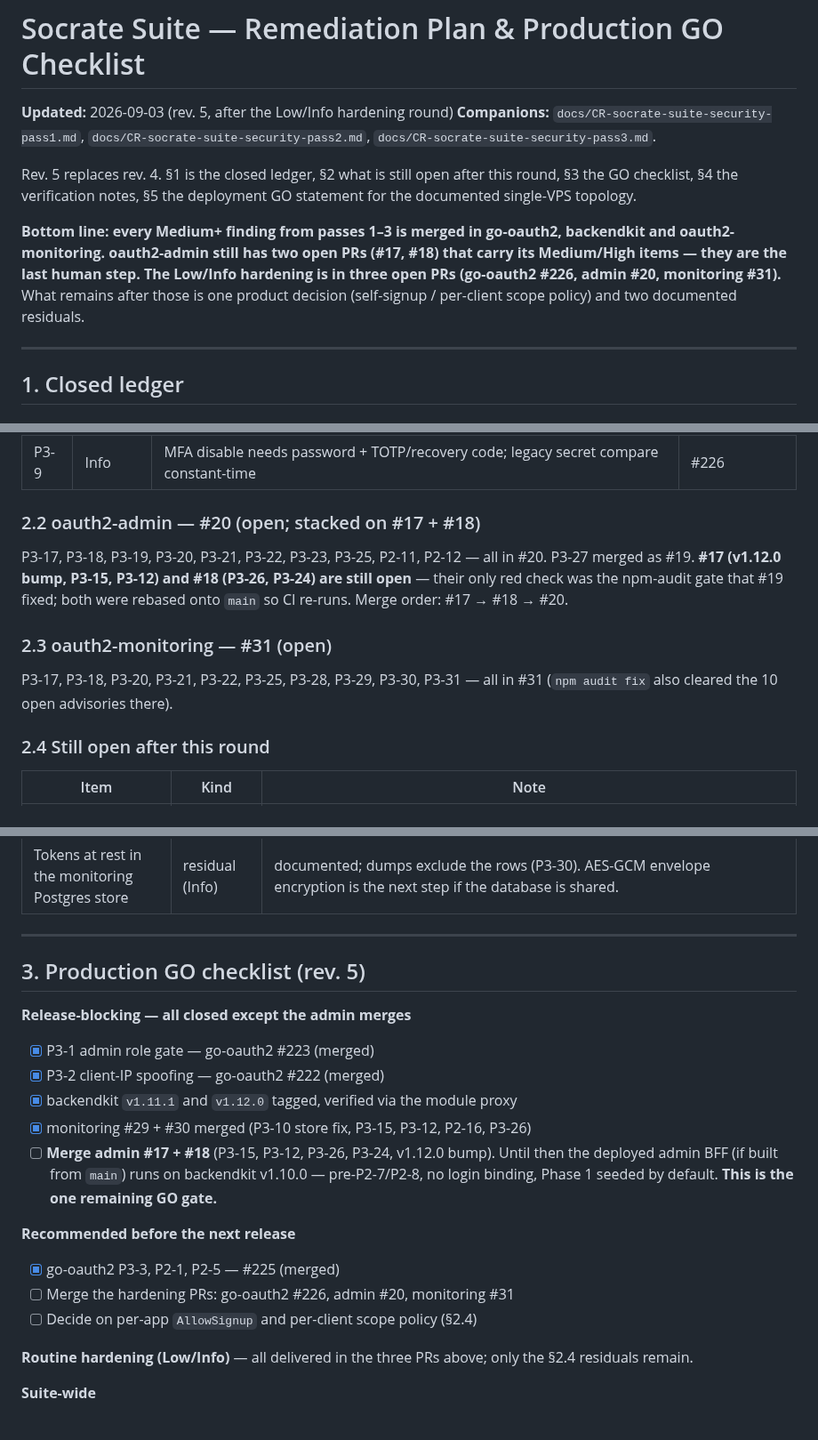
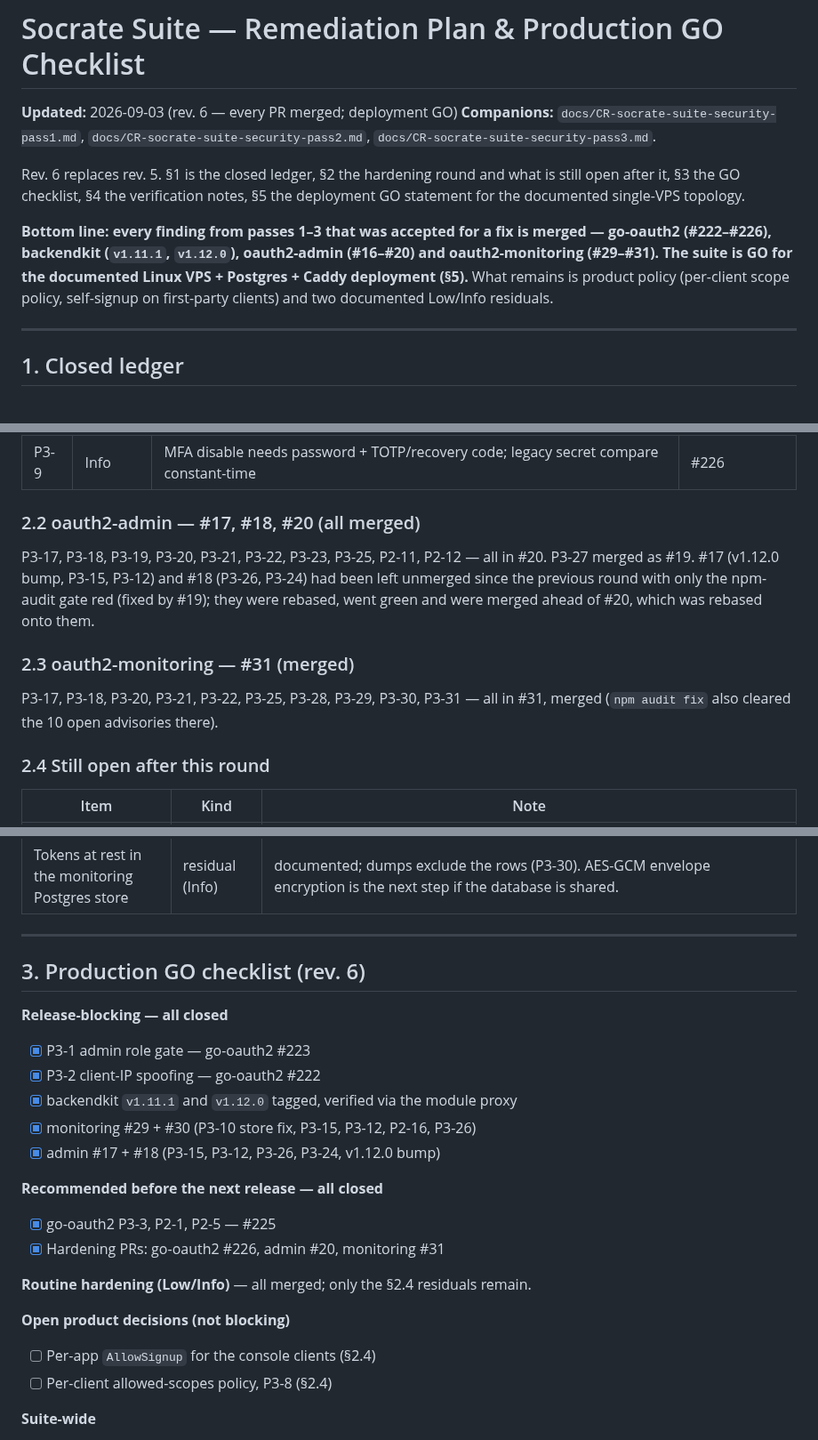
Before and after one commit to ovander/go-oauth2, a Markdown page: docs/CR-socrate-suite-remediation-plan.md, 3 parts joined by grey strips. Shown at 89% size. Drawn GitHub-style.

Commit message:
docs: remediation plan rev. 6 — all PRs merged, deployment GO
Co-Authored-By: Claude Fable 5.1 <noreply@anthropic.com>
Claude-Session: https://claude.ai/code/session_01GKRxaeYxyDhmt42cehLsGA

```diff
--- a/docs/CR-socrate-suite-remediation-plan.md
+++ b/docs/CR-socrate-suite-remediation-plan.md
@@ -1,20 +1,20 @@
 # Socrate Suite — Remediation Plan & Production GO Checklist
 
-**Updated:** 2026-09-03 (rev. 5, after the Low/Info hardening round)
+**Updated:** 2026-09-03 (rev. 6 — every PR merged; deployment GO)
 **Companions:** `docs/CR-socrate-suite-security-pass1.md`,
 `docs/CR-socrate-suite-security-pass2.md`,
 `docs/CR-socrate-suite-security-pass3.md`.
 
-Rev. 5 replaces rev. 4. §1 is the closed ledger, §2 what is still open after
-this round, §3 the GO checklist, §4 the verification notes, §5 the deployment
-GO statement for the documented single-VPS topology.
+Rev. 6 replaces rev. 5. §1 is the closed ledger, §2 the hardening round and
+what is still open after it, §3 the GO checklist, §4 the verification notes,
+§5 the deployment GO statement for the documented single-VPS topology.
 
-**Bottom line: every Medium+ finding from passes 1–3 is merged in go-oauth2,
-backendkit and oauth2-monitoring. oauth2-admin still has two open PRs (#17,
-#18) that carry its Medium/High items — they are the last human step. The
-Low/Info hardening is in three open PRs (go-oauth2 #226, admin #20,
-monitoring #31).** What remains after those is one product decision
-(self-signup / per-client scope policy) and two documented residuals.
+**Bottom line: every finding from passes 1–3 that was accepted for a fix is
+merged — go-oauth2 (#222–#226), backendkit (`v1.11.1`, `v1.12.0`),
+oauth2-admin (#16–#20) and oauth2-monitoring (#29–#31). The suite is GO for
+the documented Linux VPS + Postgres + Caddy deployment (§5).** What remains is
+product policy (per-client scope policy, self-signup on first-party clients)
+and two documented Low/Info residuals.
 
 ---
 
@@ -85,18 +85,18 @@ oauth2-admin **#17** (bump + adoption) and **#18** (P3-26); oauth2-monitoring
 | P2-2 | Low | `app_users_handler.go` error leaks | #226 |
 | P3-9 | Info | MFA disable needs password + TOTP/recovery code; legacy secret compare constant-time | #226 |
 
-### 2.2 oauth2-admin — #20 (open; stacked on #17 + #18)
+### 2.2 oauth2-admin — #17, #18, #20 (all merged)
 
 P3-17, P3-18, P3-19, P3-20, P3-21, P3-22, P3-23, P3-25, P2-11, P2-12 — all in
-#20. P3-27 merged as #19. **#17 (v1.12.0 bump, P3-15, P3-12) and #18 (P3-26,
-P3-24) are still open** — their only red check was the npm-audit gate that #19
-fixed; both were rebased onto `main` so CI re-runs. Merge order: #17 → #18 →
-#20.
+#20. P3-27 merged as #19. #17 (v1.12.0 bump, P3-15, P3-12) and #18 (P3-26,
+P3-24) had been left unmerged since the previous round with only the
+npm-audit gate red (fixed by #19); they were rebased, went green and were
+merged ahead of #20, which was rebased onto them.
 
-### 2.3 oauth2-monitoring — #31 (open)
+### 2.3 oauth2-monitoring — #31 (merged)
 
 P3-17, P3-18, P3-20, P3-21, P3-22, P3-25, P3-28, P3-29, P3-30, P3-31 — all in
-#31 (`npm audit fix` also cleared the 10 open advisories there).
+#31, merged (`npm audit fix` also cleared the 10 open advisories there).
 
 ### 2.4 Still open after this round
 
@@ -110,22 +110,24 @@ P3-17, P3-18, P3-20, P3-21, P3-22, P3-25, P3-28, P3-29, P3-30, P3-31 — all in
 
 ---
 
-## 3. Production GO checklist (rev. 5)
+## 3. Production GO checklist (rev. 6)
 
-**Release-blocking — all closed except the admin merges**
-- [x] P3-1 admin role gate — go-oauth2 #223 (merged)
-- [x] P3-2 client-IP spoofing — go-oauth2 #222 (merged)
+**Release-blocking — all closed**
+- [x] P3-1 admin role gate — go-oauth2 #223
+- [x] P3-2 client-IP spoofing — go-oauth2 #222
 - [x] backendkit `v1.11.1` and `v1.12.0` tagged, verified via the module proxy
-- [x] monitoring #29 + #30 merged (P3-10 store fix, P3-15, P3-12, P2-16, P3-26)
-- [ ] **Merge admin #17 + #18** (P3-15, P3-12, P3-26, P3-24, v1.12.0 bump). Until then the deployed admin BFF (if built from `main`) runs on backendkit v1.10.0 — pre-P2-7/P2-8, no login binding, Phase 1 seeded by default. **This is the one remaining GO gate.**
+- [x] monitoring #29 + #30 (P3-10 store fix, P3-15, P3-12, P2-16, P3-26)
+- [x] admin #17 + #18 (P3-15, P3-12, P3-26, P3-24, v1.12.0 bump)
 
-**Recommended before the next release**
-- [x] go-oauth2 P3-3, P2-1, P2-5 — #225 (merged)
-- [ ] Merge the hardening PRs: go-oauth2 #226, admin #20, monitoring #31
-- [ ] Decide on per-app `AllowSignup` and per-client scope policy (§2.4)
+**Recommended before the next release — all closed**
+- [x] go-oauth2 P3-3, P2-1, P2-5 — #225
+- [x] Hardening PRs: go-oauth2 #226, admin #20, monitoring #31
 
-**Routine hardening (Low/Info)** — all delivered in the three PRs above; only
-the §2.4 residuals remain.
+**Routine hardening (Low/Info)** — all merged; only the §2.4 residuals remain.
+
+**Open product decisions (not blocking)**
+- [ ] Per-app `AllowSignup` for the console clients (§2.4)
+- [ ] Per-client allowed-scopes policy, P3-8 (§2.4)
 
 **Suite-wide**
 - [x] Every High+ claim from pass 3 was re-verified by the coordinator before being fixed; two pass-2 claims were corrected in writing (P2-3 downgrade, P2-8 severity)
```
Also changed, not shown: other parts of docs/CR-socrate-suite-remediation-plan.md (+13 -14 lines).
